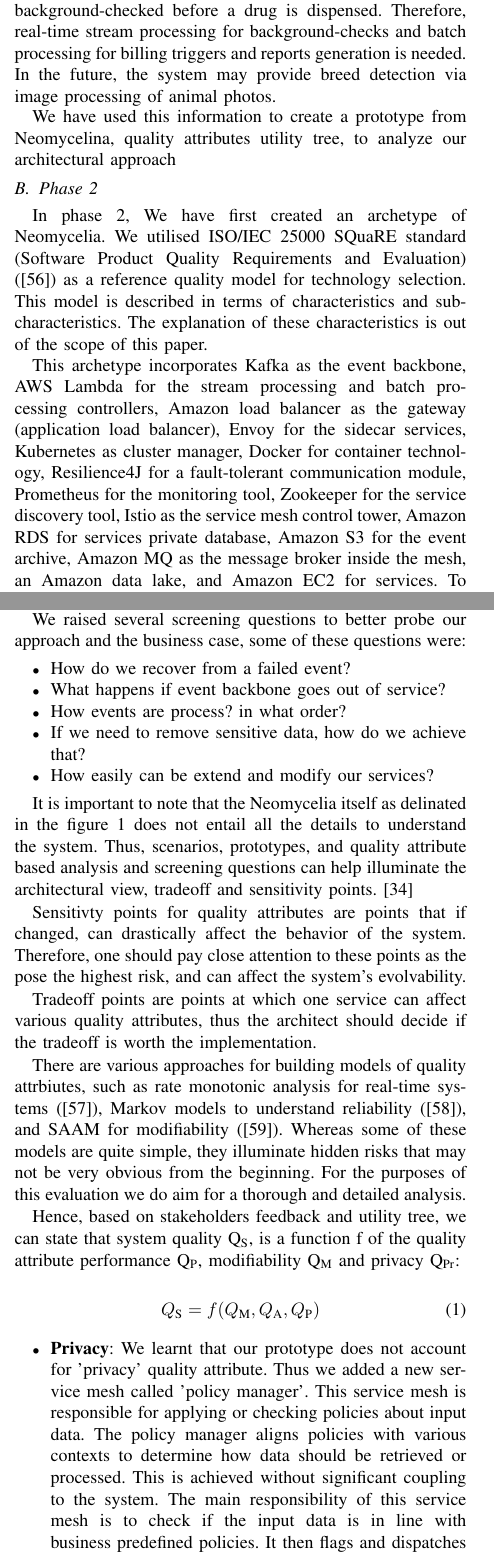
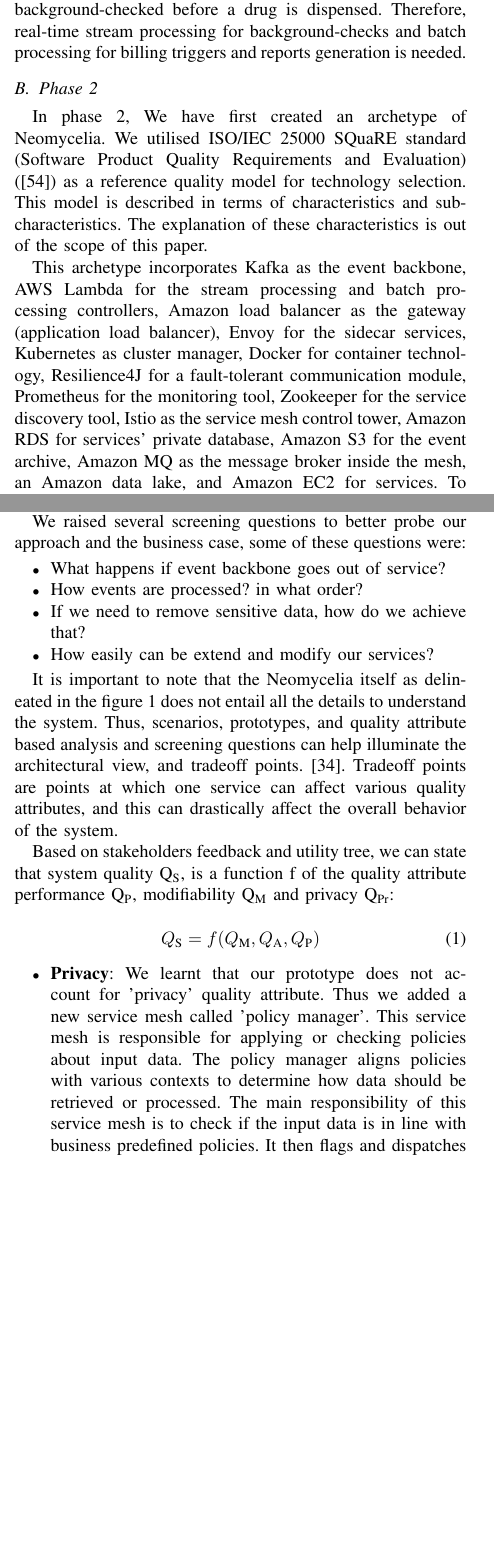
Before and after one commit to Polyhistor/Neomycelia-IEEE-formatted, a LaTeX paper (Neomycelia-IEEE.tex): two parts of the columns of pages 7 and 8 of 11 before the commit and two parts of the columns of pages 7 and 8 of 10 after it, joined at a grey line, cut so that both start at the same text, the shorter picture padded with empty space. Compiled offline with pdfLaTeX; a missing font is replaced by an installed copy or a similar font; a LaTeX package or settings file that is missing is left out.

Commit message:
reviewed

```diff
--- a/Neomycelia-IEEE.tex
+++ b/Neomycelia-IEEE.tex
@@ -250,15 +250,13 @@ Phase 2 includes analysis and evaluation of the proposed architecture, understan
 
 Evaluation is undertaken in an Auckland-based company and being applied to new and existing workflows. The company provides practice management software to veterinary professionals via a Software as a Service (SaaS). The company serves over 15,000 clients from New Zealand, Australia, USA, UK, and Canada with some large equine hospitals and veterinary clinics. The company aims to embark on big data and machine learning endeavour, and seize abundance of business opportunities that exist.
 
-During the initial meeting, we first presented the ATAM and Neomycelia, and the business stakeholders presented the business case. We have then scoped down the business case to one workflow that NeoMycelia can account for. We learnt that countries adhere to local regulatory frameworks for drug prescriptions for animals, which means local jurisdictions control access to veterinary drugs as Restricted Veterinary Medicines (RVM). Under this protocol, all patients should be background-checked before a drug is dispensed. Therefore, real-time stream processing for background-checks and batch processing for billing triggers and reports generation is needed.  In the future, the system may provide breed detection via image processing of animal photos.
-
-We have used this information to create a prototype from Neomycelina,  quality attributes utility tree, to analyze our architectural approach
+During the initial meeting, we first presented the ATAM and Neomycelia, and the business stakeholders presented the business case. We have then scoped down the business case to one workflow that NeoMycelia can account for. We learnt that countries adhere to local regulatory frameworks for drug prescriptions for animals, which means local jurisdictions control access to veterinary drugs as Restricted Veterinary Medicines (RVM). Under this protocol, all patients should be background-checked before a drug is dispensed. Therefore, real-time stream processing for background-checks and batch processing for billing triggers and reports generation is needed.
 
 \subsection{Phase 2}
 
 In phase 2, We have first created an archetype of Neomycelia. We utilised ISO/IEC 25000 SQuaRE standard (Software Product Quality Requirements and Evaluation) (\cite{Iso}) as a reference quality model for technology selection. This model is described in terms of characteristics and sub-characteristics. The explanation of these characteristics is out of the scope of this paper.
 
-This archetype incorporates Kafka as the event backbone, AWS Lambda for the stream processing and batch processing controllers, Amazon load balancer as the gateway (application load balancer), Envoy for the sidecar services, Kubernetes as cluster manager, Docker for container technology, Resilience4J for a fault-tolerant communication module, Prometheus for the monitoring tool, Zookeeper for the service discovery tool, Istio as the service mesh control tower, Amazon RDS for services private database, Amazon S3 for the event archive, Amazon MQ as the message broker inside the mesh, an Amazon data lake, and Amazon EC2 for services. To account for better availability we have additionally setup autoscaling groups targeting two different target groups in two different zones.
+This archetype incorporates Kafka as the event backbone, AWS Lambda for the stream processing and batch processing controllers, Amazon load balancer as the gateway (application load balancer), Envoy for the sidecar services, Kubernetes as cluster manager, Docker for container technology, Resilience4J for a fault-tolerant communication module, Prometheus for the monitoring tool, Zookeeper for the service discovery tool, Istio as the service mesh control tower, Amazon RDS for services' private database, Amazon S3 for the event archive, Amazon MQ as the message broker inside the mesh, an Amazon data lake, and Amazon EC2 for services. To account for better availability we have additionally setup autoscaling groups targeting two different target groups in two different zones.
 
 We have then presented the architecture to the stakeholders, identified architectural approaches, elicited quality attribute trees, and prioritized scenarios.
 
@@ -308,31 +306,30 @@ We engineered API gateway to pass the request to the representative Lambda. The
 We raised several screening questions to better probe our approach and the business case, some of these questions were:
 
 \begin{itemize}
-    \item How do we recover from a failed event?
     \item What happens if event backbone goes out of service?
-    \item How events are process? in what order?
+    \item How events are processed? in what order?
     \item If we need to remove sensitive data, how do we achieve that?
     \item How easily can be extend and modify our services?
 \end{itemize}
 
-It is important to note that the Neomycelia itself as delinated in the figure \ref{NeomyceliaFig} does not entail all the details to understand the system. Thus, scenarios, prototypes, and quality attribute based analysis and screening questions can help illuminate the architectural view, tradeoff and sensitivity points. \cite{KazmanATAM}
+It is important to note that the Neomycelia itself as delineated in the figure \ref{NeomyceliaFig} does not entail all the details to understand the system. Thus, scenarios, prototypes, and quality attribute based analysis and screening questions can help illuminate the architectural view, and tradeoff points. \cite{KazmanATAM}. Tradeoff points are points at which one service can affect various quality attributes, and this can drastically affect the overall behavior of the system.
 
-Sensitivty points for quality attributes are points that if changed, can drastically affect the behavior of the system. Therefore, one should pay close attention to these points as the pose the highest risk, and can affect the system's evolvability.
+% Sensitivty points for quality attributes are points that if changed, can drastically affect the behavior of the system. Therefore, one should pay close attention to these points as the pose the highest risk, and can affect the system's evolvability.
 
-Tradeoff points are points at which one service can affect various quality attributes, thus the architect should decide if the tradeoff is worth the implementation.
 
-There are various approaches for building models of quality attrbiutes, such as rate monotonic analysis for real-time systems (\cite{klein1993guide}), Markov models to understand reliability (\cite{iannino1994software}), and SAAM for modifiability (\cite{kazman1994saam}). Whereas some of these models are quite simple, they illuminate hidden risks that may not be very obvious from the beginning. For the purposes of this evaluation we do aim for a thorough and detailed analysis.
 
-Hence, based on stakeholders feedback and utility tree, we can state that system quality Q\textsubscript{S}, is a function f of the quality attribute performance Q\textsubscript{P}, modifiability Q\textsubscript{M} and privacy Q\textsubscript{Pr}:
+% There are various approaches for building models of quality attrbiutes, such as rate monotonic analysis for real-time systems (\cite{klein1993guide}), Markov models for reliability (\cite{iannino1994software}), and SAAM for modifiability (\cite{kazman1994saam}). Whereas some of these models are quite simple, they illuminate hidden risks that may not be very obvious from the beginning. For the purposes of this evaluation we do aim for a very detailed and thorough analysis.
+
+Based on stakeholders feedback and utility tree, we can state that system quality Q\textsubscript{S}, is a function f of the quality attribute performance Q\textsubscript{P}, modifiability Q\textsubscript{M} and privacy Q\textsubscript{Pr}:
 
 \begin{equation}
     Q\textsubscript{S} = f(Q\textsubscript{M}, Q\textsubscript{A}, Q\textsubscript{P})
 \end{equation}
 
 \begin{itemize}
-    \item \textbf{Privacy}: We learnt that our prototype does not account for 'privacy' quality attribute. Thus we added a new service mesh called 'policy manager'. This service mesh is responsible for applying or checking policies about input data. The policy manager aligns policies with various contexts to determine how data should be retrieved or processed. This is achieved without significant coupling to the system. The main responsibility of this service mesh is to check if the input data is in line with business predefined policies. It then flags and dispatches subsequent event depending on the nature of the request. This has addressed stakeholders concern for geopolitical laws pertaining to data privacy. This has also addressed an architectural risk as we have not forseen the need for such service.
-    \item \textbf{Modifiability}: for modifiability analysis, we followed SAAM (\cite{kazman1994saam}) and expanded on it to justify the utility tree generated. The decoupled and distributed nature of Neomycelia allowed us to easily account for utility tree generated. The fact that we could 'plug-in' and 'plug-out' services, service meshes and lambdas have proven to account for great level of modifiability. This has also helped in addressing other quality attributes such as privacy. We added a privacy service mesh and measured the time and effort it required. In our simple scenario, we have created a manifest file out of existing ones for our Kubernetes cluser, and deployed a new one, but this time with different labels pertaining the privacy manager service mesh. Depending on the complexity of the system, this may way, but our result prove that we can account for 1 p.m. that has been discussed in the utility tree.
-    \item \textbf{Performance}: we implemented a simple performance test by utlising a clous stress testing agent. The agent allowed us to simply execute an on-demand stress on the system. It became clear to us that Lambdas time to boot up (cold start) can affect our system's response time. We have captured an average of 250ms up to 500ms coldstart time for each Lambda to spin up and handle the request. Whereas replace Lambdas with an EC2 or a Fargate on AWS could solve the issue, we did not find that necessary, as even with the coldstart time, the system still could account for the response time required. Furthermore, we have realised that one solution to Lambda coldstart problems could be predictable start-up times with privisioned concurrency. However this is outside the scope of this study. We have also measured throughput between services. We encapsulated our service meshes in private networks, thus the communication were fast and our response time were under 1200ms.
+    \item \textbf{Privacy}: We learnt that our prototype does not account for 'privacy' quality attribute. Thus we added a new service mesh called 'policy manager'. This service mesh is responsible for applying or checking policies about input data. The policy manager aligns policies with various contexts to determine how data should be retrieved or processed. The main responsibility of this service mesh is to check if the input data is in line with business predefined policies. It then flags and dispatches subsequent event depending on the nature of the request. This has addressed stakeholders concern for geopolitical laws pertaining to data privacy. This has also addressed an architectural risk as we have not forseen the need for such service.
+    \item \textbf{Modifiability}: for modifiability analysis, we followed SAAM (\cite{kazman1994saam}) and expanded on it to justify the utility tree generated. The decoupled and distributed nature of Neomycelia allowed us to easily account for the requirements. The fact that we could 'plug-in' and 'plug-out' services, service meshes and lambdas have proven to account for great level of modifiability. This has also helped in addressing other quality attributes such as privacy. We added a privacy service mesh and measured the time and effort it required. In our simple scenario, we have created a manifest file out of existing ones for our Kubernetes cluser, and deployed a new one. Depending on the complexity of the system, this may vary, but our result prove that we can account for 1 p.m. that is stated in the utility tree.
+    \item \textbf{Performance}: we implemented a simple performance test by utilizing a Cloud stress testing agent (StresStimulus). The agent allowed us to simply execute an on-demand stress on the system. It became clear to us that Lambdas time to boot up (cold start) can affect our system's response time. We have captured an average of 250ms up to 500ms cold start time for each Lambda to spin up and handle the request. Whereas replacing Lambdas with an EC2 or a Fargate on AWS could solve the issue, we did not find that necessary, as even with the cold start time, the system still could account for the response time required. Furthermore, we have realized that one solution to Lambda cold start problems could be predictable start-up times with provisioned concurrency. However this is outside the scope of this study. We have also measured throughput between services. We encapsulated our service meshes in private networks, thus the communication were fast and our response time were under 1200ms.
 \end{itemize}
 
 
```
Also changed, not shown: Neomycelia-IEEE.bbl, Neomycelia-IEEE.pdf, Neomycelia-IEEE.tex (12 more changed lines), 5 other files.
